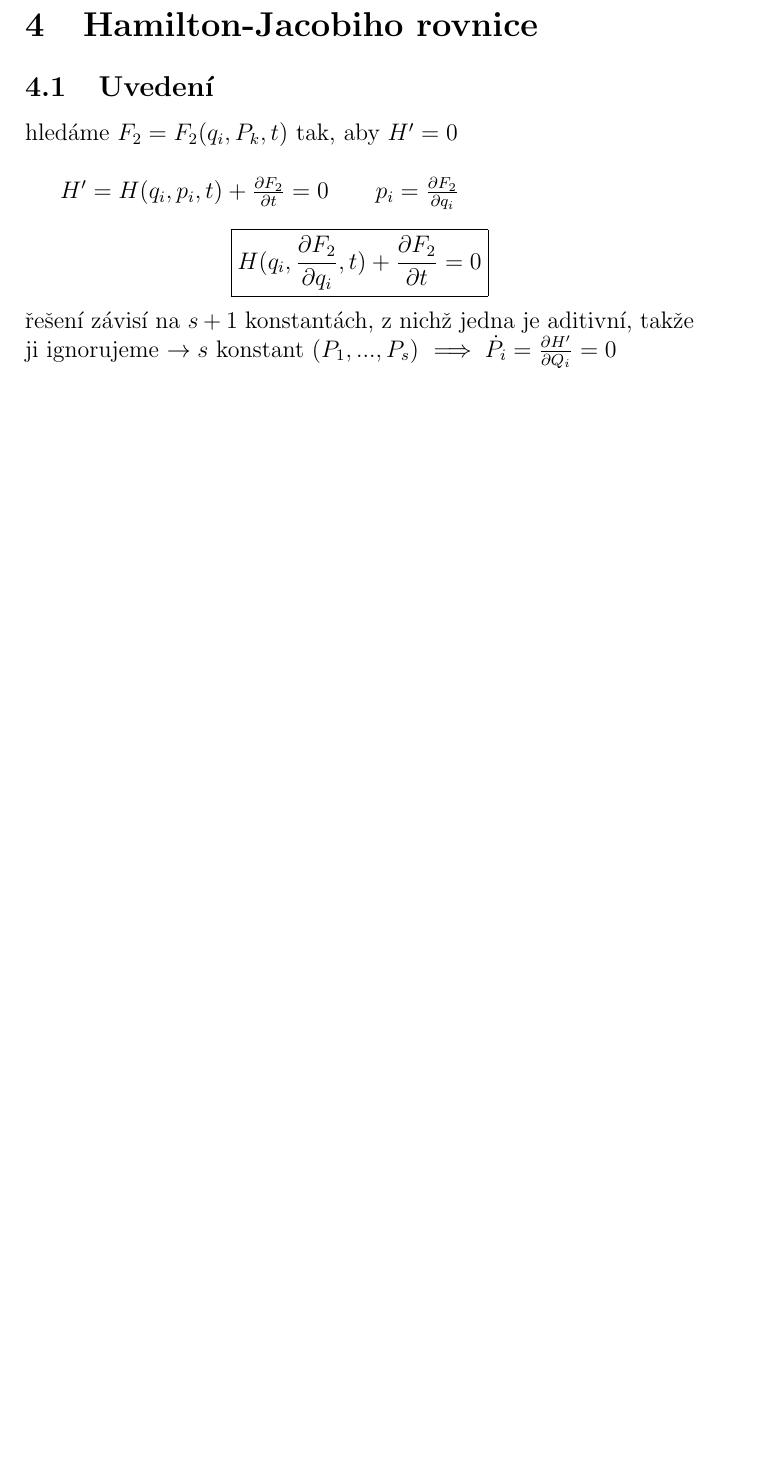
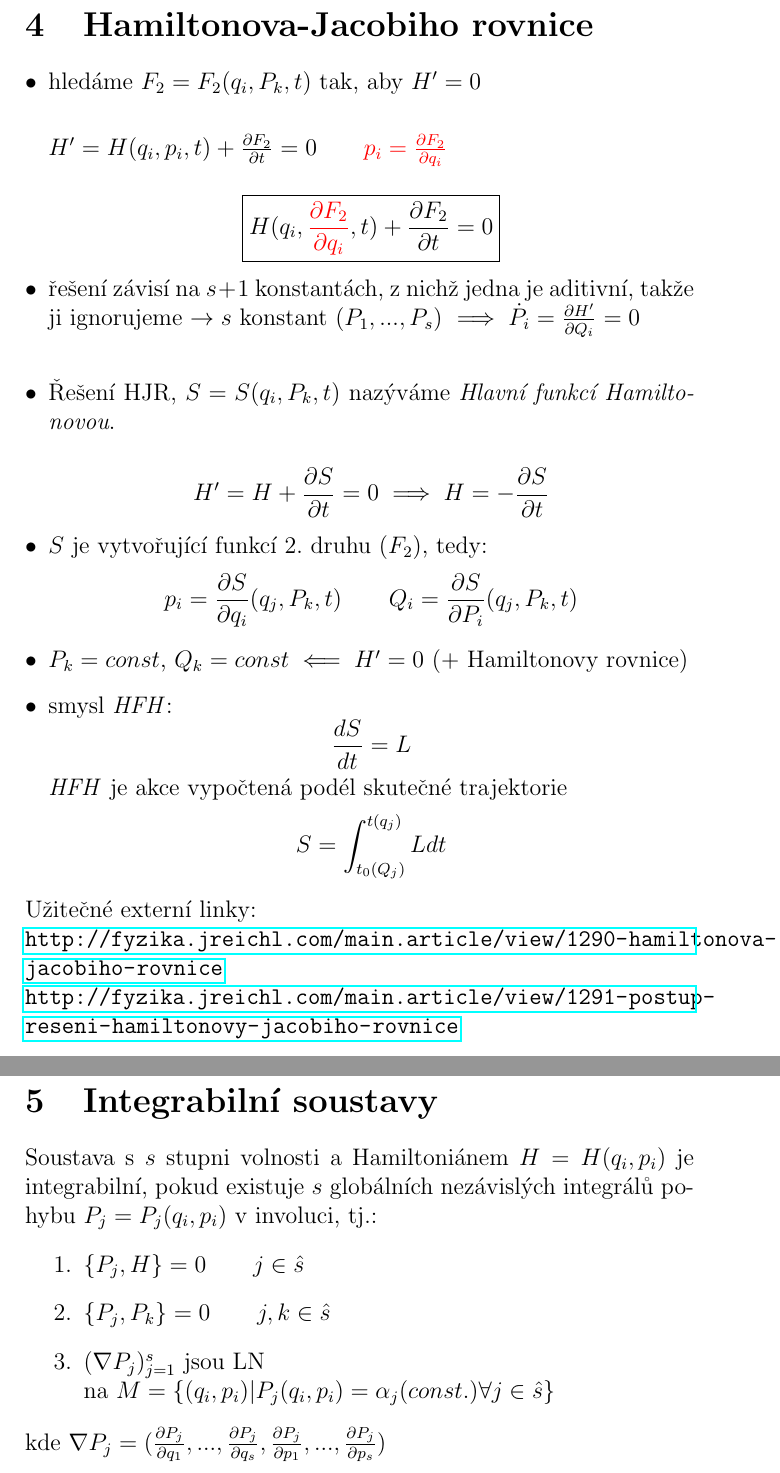
Before and after one commit to renekliment/tef2-cheatsheet, a LaTeX document (tef2-cheatsheet.tex): part of page 7 of 7 before the commit and two parts of pages 7 and 8 of 8 after it, the two joined at a grey line, cut so that both start at the same text, the shorter picture padded with empty space. Compiled offline with pdfLaTeX.

Commit message:
doplnění HJR; integrabilní soustavy

```diff
--- a/tef2-cheatsheet.tex
+++ b/tef2-cheatsheet.tex
@@ -7,11 +7,12 @@
 \usepackage{amsmath}
 \usepackage{amsfonts}
 \usepackage{mathtools}
+\usepackage{enumitem}
 
 \usepackage{graphicx}
 \usepackage[margin=1.5cm]{geometry}
 \usepackage{color}
-\usepackage[dvips]{hyperref}
+\PassOptionsToPackage{hyphens}{url}\usepackage[dvips]{hyperref}
 
 \author{
   René Kliment
@@ -195,19 +202,61 @@ Pokud $\frac{\partial F_i}{\partial t} = 0$ a jsou splněny zároveň následuj
 
 \newpage
 
-\section{Hamilton-Jacobiho rovnice}
+\section{Hamiltonova-Jacobiho rovnice}
 
-\subsection{Uvedení}
+\begin{itemize}[leftmargin=*]
+
+\item
 hledáme $F_2 = F_2(q_i, P_k, t)$ tak, aby $H' = 0$\\
 
-$H' = H(q_i, p_i, t) + \frac{\partial F_2}{\partial t} = 0 \qquad p_i = \frac{\partial F_2}{\partial q_i}$
+$H' = H(q_i, p_i, t) + \frac{\partial F_2}{\partial t} = 0 \qquad {\color{red} p_i = \frac{\partial F_2}{\partial q_i}}$
 
 \begin{equation*}
 \boxed{
-	H(q_i, \frac{\partial F_2}{\partial q_i}, t) + \frac{\partial F_2}{\partial t} = 0
+	H(q_i, {\color{red} \frac{\partial F_2}{\partial q_i}}, t) + \frac{\partial F_2}{\partial t} = 0
 }
 \end{equation*}
 
-\noindent řešení závisí na $s + 1$ konstantách, z nichž jedna je aditivní, takže ji ignorujeme $\rightarrow s$ konstant ($P_1,...,P_s$) $\implies \dot{P}_i = \frac{\partial H'}{\partial Q_i} = 0$
+\item řešení závisí na $s+1$ konstantách, z nichž jedna je aditivní, takže ji ignorujeme $\rightarrow s$ konstant ($P_1,...,P_s$) $\implies \dot{P}_i = \frac{\partial H'}{\partial Q_i} = 0$\\
+
+\item Řešení HJR, $S = S(q_i, P_k, t)$ nazýváme \textit{Hlavní funkcí Hamiltonovou}.
+
+\begin{equation*}
+H' = H + \frac{\partial S}{\partial t} = 0 \implies H = -\frac{\partial S}{\partial t}
+\end{equation*}
+
+\item $S$ je vytvořující funkcí 2. druhu ($F_2$), tedy:
+\begin{equation*}
+p_i = \frac{\partial S}{\partial q_i}(q_j, P_k, t) \qquad
+Q_i = \frac{\partial S}{\partial P_i}(q_j, P_k, t)
+\end{equation*}
+
+\item $P_k = const$, $Q_k = const \impliedby H' = 0$ (+ Hamiltonovy rovnice)
+
+\item smysl \textit{HFH}:
+\begin{equation*}
+\frac{d S}{d t} = L
+\end{equation*}
+\textit{HFH} je akce vypočtená podél skutečné trajektorie
+\begin{equation*}
+S = \int_{t_0(Q_j)}^{t(q_j)} L dt
+\end{equation*}
+
+\end{itemize}
+Užitečné externí linky:\\
+\url{http://fyzika.jreichl.com/main.article/view/1290-hamiltonova-jacobiho-rovnice} \\
+\url{http://fyzika.jreichl.com/main.article/view/1291-postup-reseni-hamiltonovy-jacobiho-rovnice}
+
+\section{Integrabilní soustavy}
+
+Soustava s $s$ stupni volnosti a Hamiltoniánem $H=H(q_i,p_i)$ je integrabilní, pokud existuje $s$ globálních nezávislých integrálů pohybu $P_j = P_j(q_i, p_i)$ v involuci, tj.:
+\begin{enumerate}
+	\item $\{P_j, H\} = 0 \qquad j \in \hat{s}$
+	\item $\{P_j, P_k\} = 0 \qquad j,k \in \hat{s}$
+	\item $(\nabla P_j)_{j=1}^{s}$ jsou LN\\
+	na $M = \{(q_i, p_i) | P_j(q_i, p_i) = \alpha_j (const.) \forall j \in \hat{s} \}$
+\end{enumerate}
+
+\noindent kde $\nabla P_j = (\frac{\partial P_j}{\partial q_1}, ..., \frac{\partial P_j}{\partial q_s}, \frac{\partial P_j}{\partial p_1}, ..., \frac{\partial P_j}{\partial p_s})$
 
 \end{document}
```
Also changed, not shown: tef2-cheatsheet.tex (6 more changed lines).
